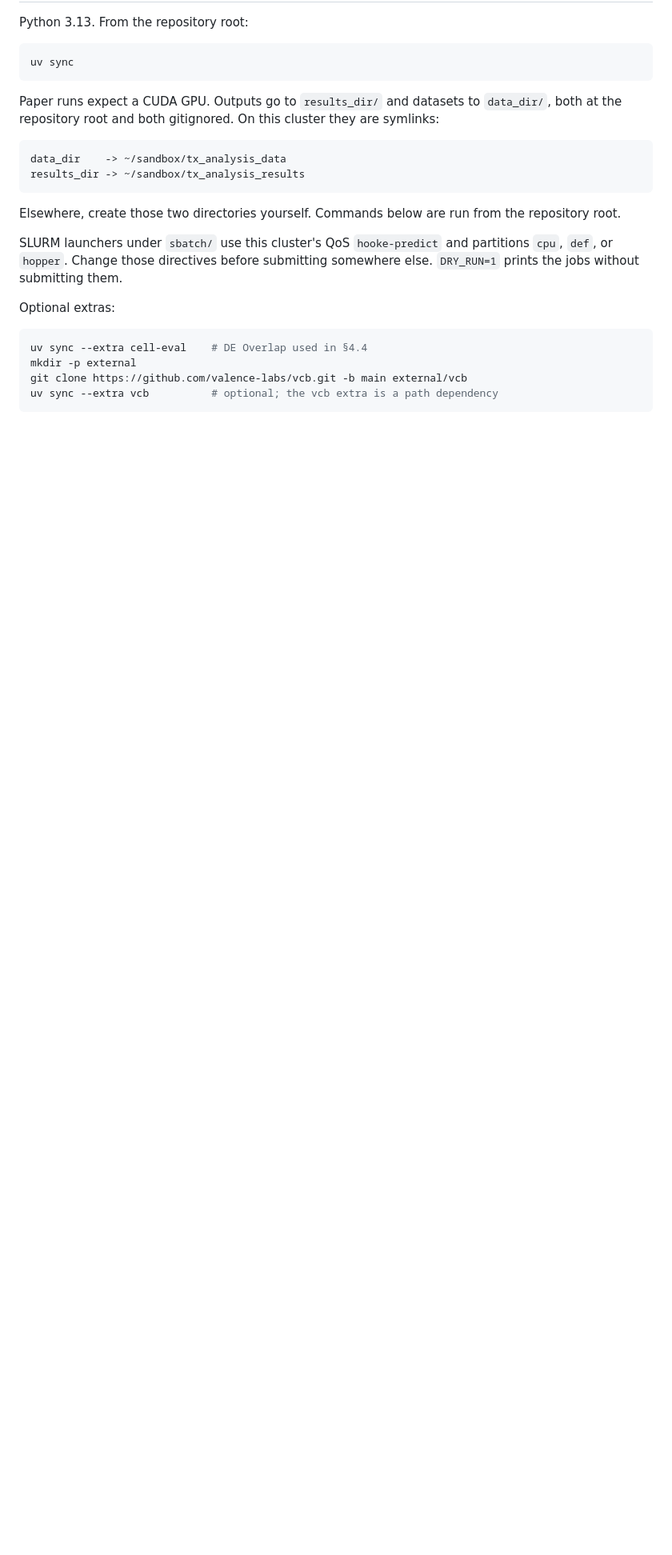
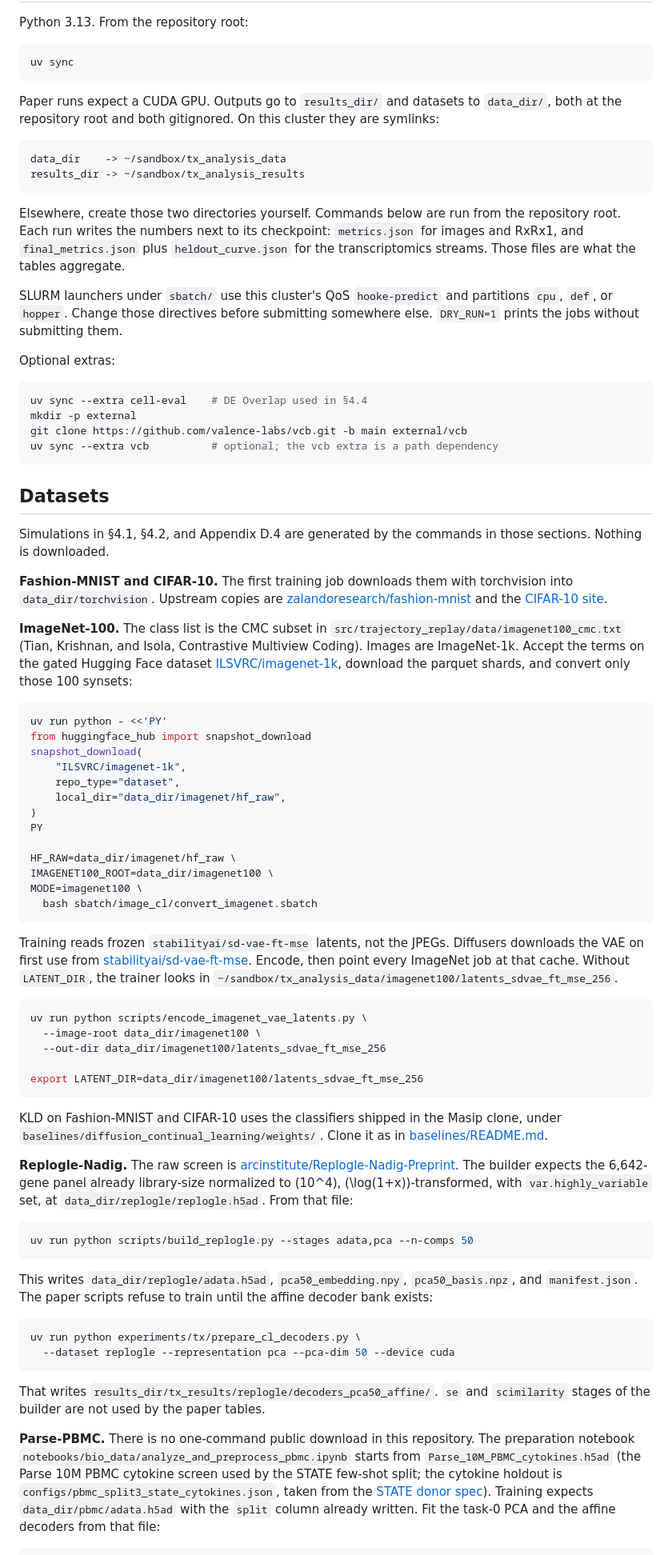
Before and after one commit to valence-labs/trajectory_replay, a Markdown page: README.md, the part around one of its changes. Shown at 80% size. Drawn GitHub-style; blank space fills up the shorter version.

Commit message:
Add dataset description

````diff
--- a/README.md
+++ b/README.md
@@ -21,7 +21,7 @@ data_dir    -> ~/sandbox/tx_analysis_data
 results_dir -> ~/sandbox/tx_analysis_results
 ```
 
-Elsewhere, create those two directories yourself. Commands below are run from the repository root.
+Elsewhere, create those two directories yourself. Commands below are run from the repository root. Each run writes the numbers next to its checkpoint: `metrics.json` for images and RxRx1, and `final_metrics.json` plus `heldout_curve.json` for the transcriptomics streams. Those files are what the tables aggregate.
 
 SLURM launchers under `sbatch/` use this cluster's QoS `hooke-predict` and partitions `cpu`, `def`, or `hopper`. Change those directives before submitting somewhere else. `DRY_RUN=1` prints the jobs without submitting them.
 
@@ -33,3 +33,57 @@ mkdir -p external
 git clone https://github.com/valence-labs/vcb.git -b main external/vcb
 uv sync --extra vcb          # optional; the vcb extra is a path dependency
 ```
+
+## Datasets
+
+Simulations in §4.1, §4.2, and Appendix D.4 are generated by the commands in those sections. Nothing is downloaded.
+
+**Fashion-MNIST and CIFAR-10.** The first training job downloads them with torchvision into `data_dir/torchvision`. Upstream copies are [zalandoresearch/fashion-mnist](https://github.com/zalandoresearch/fashion-mnist) and the [CIFAR-10 site](https://www.cs.toronto.edu/~kriz/cifar.html).
+
+**ImageNet-100.** The class list is the CMC subset in `src/trajectory_replay/data/imagenet100_cmc.txt` (Tian, Krishnan, and Isola, Contrastive Multiview Coding). Images are ImageNet-1k. Accept the terms on the gated Hugging Face dataset [ILSVRC/imagenet-1k](https://huggingface.co/datasets/ILSVRC/imagenet-1k), download the parquet shards, and convert only those 100 synsets:
+
+```bash
+uv run python - <<'PY'
+from huggingface_hub import snapshot_download
+snapshot_download(
+    "ILSVRC/imagenet-1k",
+    repo_type="dataset",
+    local_dir="data_dir/imagenet/hf_raw",
+)
+PY
+
+HF_RAW=data_dir/imagenet/hf_raw \
+IMAGENET100_ROOT=data_dir/imagenet100 \
+MODE=imagenet100 \
+  bash sbatch/image_cl/convert_imagenet.sbatch
+```
+
+Training reads frozen `stabilityai/sd-vae-ft-mse` latents, not the JPEGs. Diffusers downloads the VAE on first use from [stabilityai/sd-vae-ft-mse](https://huggingface.co/stabilityai/sd-vae-ft-mse). Encode, then point every ImageNet job at that cache. Without `LATENT_DIR`, the trainer looks in `~/sandbox/tx_analysis_data/imagenet100/latents_sdvae_ft_mse_256`.
+
+```bash
+uv run python scripts/encode_imagenet_vae_latents.py \
+  --image-root data_dir/imagenet100 \
+  --out-dir data_dir/imagenet100/latents_sdvae_ft_mse_256
+
+export LATENT_DIR=data_dir/imagenet100/latents_sdvae_ft_mse_256
+```
+
+KLD on Fashion-MNIST and CIFAR-10 uses the classifiers shipped in the Masip clone, under `baselines/diffusion_continual_learning/weights/`. Clone it as in [baselines/README.md](baselines/README.md).
+
+**Replogle-Nadig.** The raw screen is [arcinstitute/Replogle-Nadig-Preprint](https://huggingface.co/datasets/arcinstitute/Replogle-Nadig-Preprint). The builder expects the 6,642-gene panel already library-size normalized to \(10^4\), \(\log(1+x)\)-transformed, with `var.highly_variable` set, at `data_dir/replogle/replogle.h5ad`. From that file:
+
+```bash
+uv run python scripts/build_replogle.py --stages adata,pca --n-comps 50
+```
+
+This writes `data_dir/replogle/adata.h5ad`, `pca50_embedding.npy`, `pca50_basis.npz`, and `manifest.json`. The paper scripts refuse to train until the affine decoder bank exists:
+
+```bash
+uv run python experiments/tx/prepare_cl_decoders.py \
+  --dataset replogle --representation pca --pca-dim 50 --device cuda
+```
+
+That writes `results_dir/tx_results/replogle/decoders_pca50_affine/`. `se` and `scimilarity` stages of the builder are not used by the paper tables.
+
+**Parse-PBMC.** There is no one-command public download in this repository. The preparation notebook `notebooks/bio_data/analyze_and_preprocess_pbmc.ipynb` starts from `Parse_10M_PBMC_cytokines.h5ad` (the Parse 10M PBMC cytokine screen used by the STATE few-shot split; the cytokine holdout is `configs/pbmc_split3_state_cytokines.json`, taken from the [STATE donor spec](https://github.com/ArcInstitute/state/blob/main/state_preprint_toml_files/parse_tomls/donor.toml)). Training expects `data_dir/pbmc/adata.h5ad` with the `split` column already written. Fit the task-0 PCA and the affine decoders from that file:
+
````
Also changed, not shown: other parts of README.md (+17 -12 lines).
